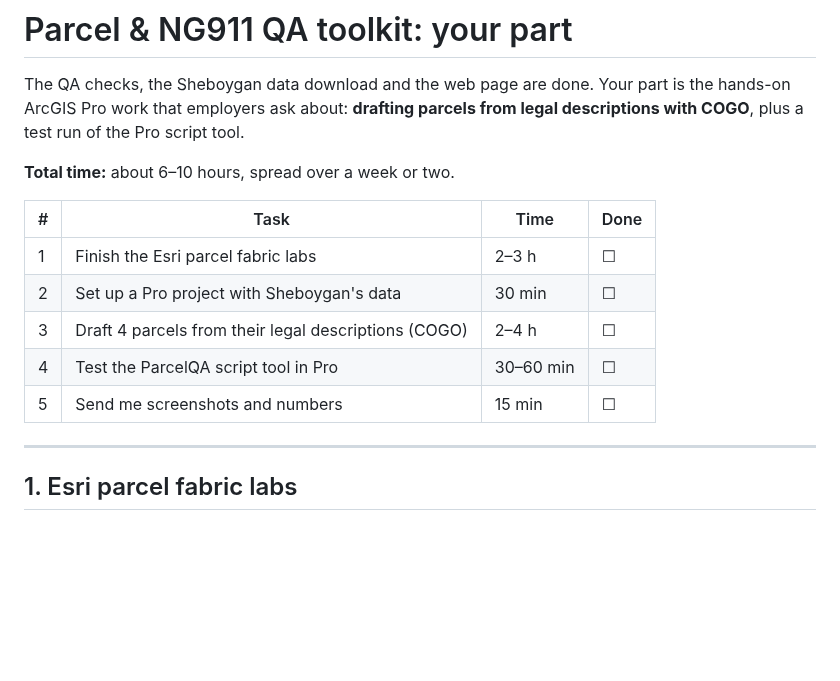
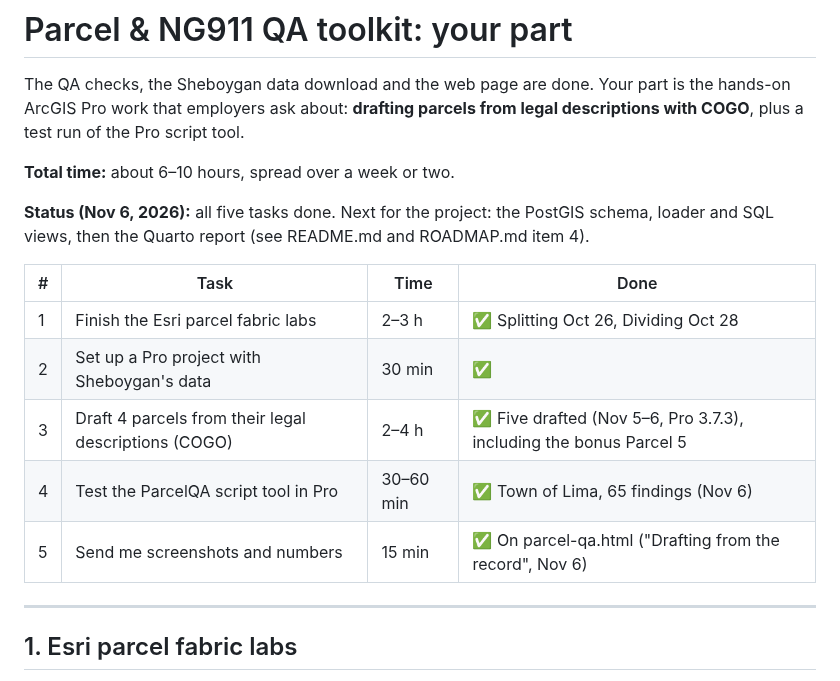
Before and after one commit to krauskajames/krauskajames.github.io, a Markdown page: projects/parcel-qa/YOUR_PART.md, the part around the change. Drawn GitHub-style; blank space fills up the shorter version.

```diff
--- a/projects/parcel-qa/YOUR_PART.md
+++ b/projects/parcel-qa/YOUR_PART.md
@@ -4,13 +4,15 @@ The QA checks, the Sheboygan data download and the web page are done. Your part
 
 **Total time:** about 6–10 hours, spread over a week or two.
 
+**Status (Nov 6, 2026):** all five tasks done. Next for the project: the PostGIS schema, loader and SQL views, then the Quarto report (see README.md and ROADMAP.md item 4).
+
 | # | Task | Time | Done |
 |---|---|---|---|
-| 1 | Finish the Esri parcel fabric labs | 2–3 h | ☐ |
-| 2 | Set up a Pro project with Sheboygan's data | 30 min | ☐ |
-| 3 | Draft 4 parcels from their legal descriptions (COGO) | 2–4 h | ☐ |
-| 4 | Test the ParcelQA script tool in Pro | 30–60 min | ☐ |
-| 5 | Send me screenshots and numbers | 15 min | ☐ |
+| 1 | Finish the Esri parcel fabric labs | 2–3 h | ✅ Splitting Oct 26, Dividing Oct 28 |
+| 2 | Set up a Pro project with Sheboygan's data | 30 min | ✅ |
+| 3 | Draft 4 parcels from their legal descriptions (COGO) | 2–4 h | ✅ Five drafted (Nov 5–6, Pro 3.7.3), including the bonus Parcel 5 |
+| 4 | Test the ParcelQA script tool in Pro | 30–60 min | ✅ Town of Lima, 65 findings (Nov 6) |
+| 5 | Send me screenshots and numbers | 15 min | ✅ On parcel-qa.html ("Drafting from the record", Nov 6) |
 
 ---
 
```
Also changed, not shown: ROADMAP.md (+3 -3 lines), projects/parcel-qa/README.md (+1 -1 lines).
